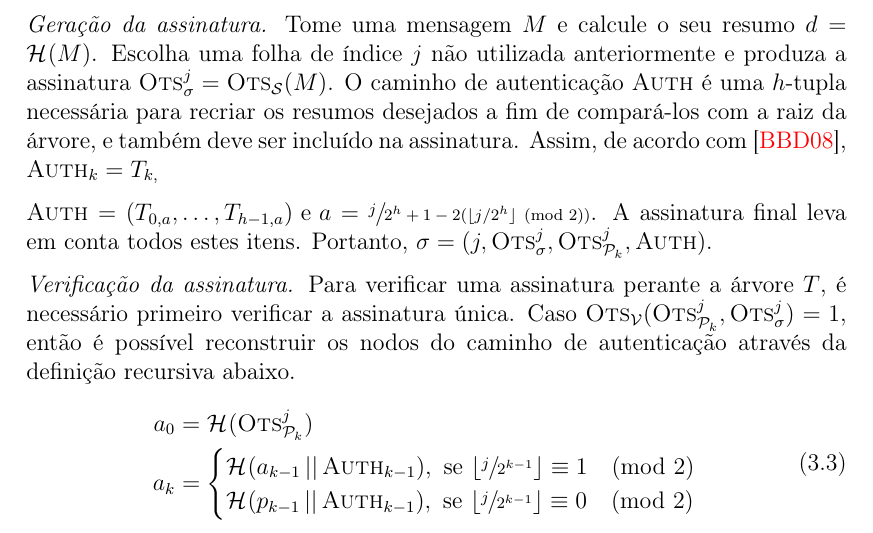
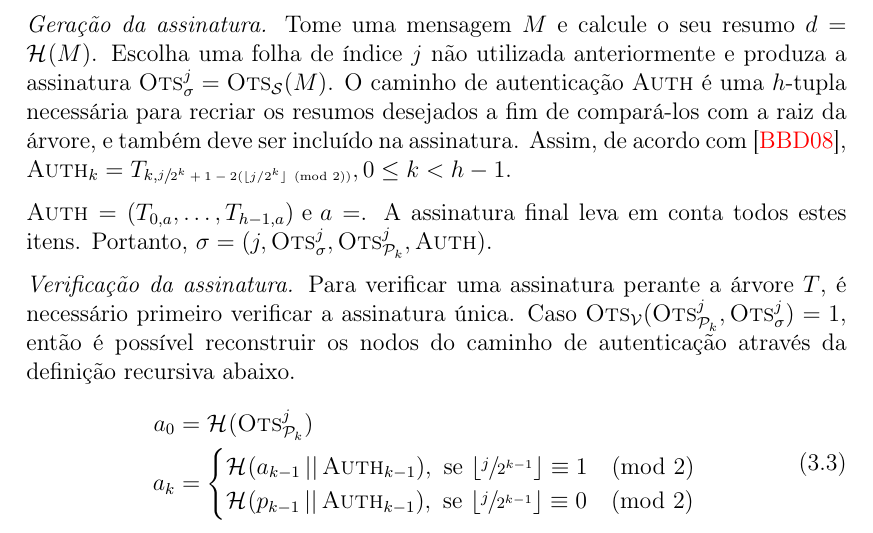
Before and after one commit to zambonin/bsc, a LaTeX document (bsc.tex): part of page 18 of 21, cut so that both start at the same text. Compiled offline with pdfLaTeX.

Commit message:
sharelatex: update bsc.tex from r6543 to r6560

```diff
--- a/bsc.tex
+++ b/bsc.tex
@@ -816,9 +816,9 @@ Formalmente, seja uma árvore de Merkle $T$ com $h \geq 2$. Tome um esquema de a
     de pares de chaves diferentes provenientes de \textsc{Ots}. Então, a partir de execuções de $\textsc{Ots}_\mathcal{K}$ para cada folha, tem-se $\text{\sk{}} = ((\textsc{Ots}_{\text{\sk{}}}^{2^{h} - 1}, \textsc{Ots}_{\text{\pk{}}}^{2^{h} - 1}), \dots, (\textsc{Ots}_{\text{\sk{}}}^{0}, \textsc{Ots}_{\text{\pk{}}}^{0}))$. As folhas de $T$ são preenchidas com as respectivas chaves públicas de \textsc{Ots}. Portanto, $T_{h - 1, j} = \hash{\textsc{Ots}_{\text{\pk{}}}^{j}}, 0 \leq j < 2^{h}$, e $T$ é construída recursivamente. Finalmente, $\text{\pk{}} = T_{0,0}$.
 
     \item[] \emph{Geração da assinatura.} Tome uma mensagem $M$ e calcule o seu resumo $d = \hash{M}$. Escolha
-    uma folha de índice $j$ não utilizada anteriormente e produza a assinatura $\textsc{Ots}_\sigma^{j} = \textsc{Ots}_\mathcal{S}(M)$. O caminho de autenticação \textsc{Auth} é uma $h$-tupla necessária para recriar os resumos desejados a fim de compará-los com a raiz da árvore, e também deve ser incluído na assinatura. Assim, de acordo com~\cite{Bernstein:2008:PQC:1522375}, $\textsc{Auth}_k = T_{k, }$
+    uma folha de índice $j$ não utilizada anteriormente e produza a assinatura $\textsc{Ots}_\sigma^{j} = \textsc{Ots}_\mathcal{S}(M)$. O caminho de autenticação \textsc{Auth} é uma $h$-tupla necessária para recriar os resumos desejados a fim de compará-los com a raiz da árvore, e também deve ser incluído na assinatura. Assim, de acordo com~\cite{Bernstein:2008:PQC:1522375}, $\textsc{Auth}_k = T_{k, \sfrac{j}{2^k + 1 - 2 (\lfloor j/2^k \rfloor \pmod{2})}}, 0 \leq k < h - 1$.
 
-    $\textsc{Auth} = (T_{0, a}, \dots, T_{h - 1, a}) \text { e } a = \sfrac{j}{2^h + 1 - 2 (\lfloor j/2^h \rfloor \pmod{2})}$. A assinatura     final leva em conta todos estes itens. Portanto, $\sigma = (j, \textsc{Ots}_\sigma^{j}, \textsc{Ots}_\text{\pk{}}^{j}, \textsc{Auth})$.
+    $\textsc{Auth} = (T_{0, a}, \dots, T_{h - 1, a}) \text { e } a = $. A assinatura     final leva em conta todos estes itens. Portanto, $\sigma = (j, \textsc{Ots}_\sigma^{j}, \textsc{Ots}_\text{\pk{}}^{j}, \textsc{Auth})$.
 
     \item[] \emph{Verificação da assinatura.} Para verificar uma assinatura perante a árvore $T$, é necessário primeiro verificar a assinatura única. Caso $\textsc{Ots}_{\mathcal{V}}(\textsc{Ots}_\text{\pk{}}^{j}, \textsc{Ots}_{\sigma}^{j}) = 1$, então é possível reconstruir os nodos do caminho de autenticação através da definição recursiva abaixo.
     \begin{equation}
```
